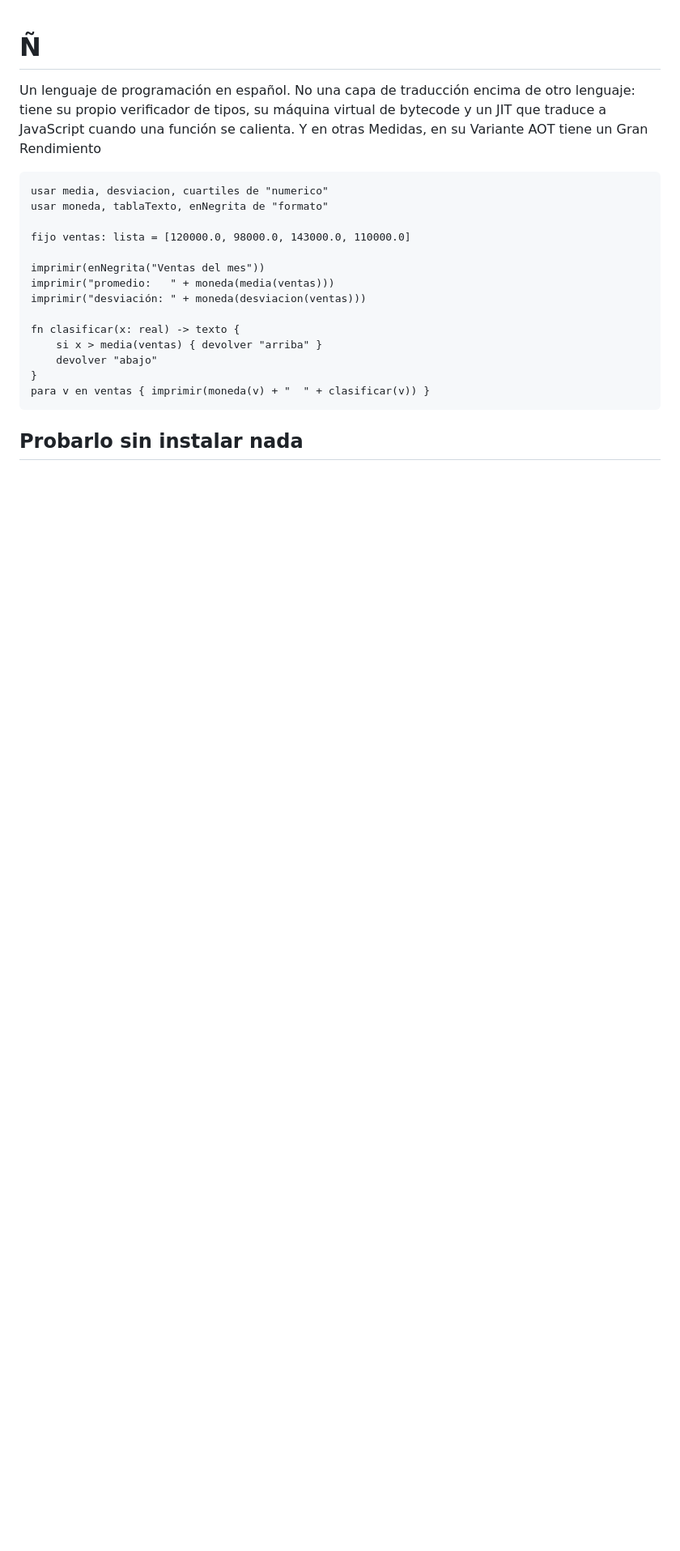
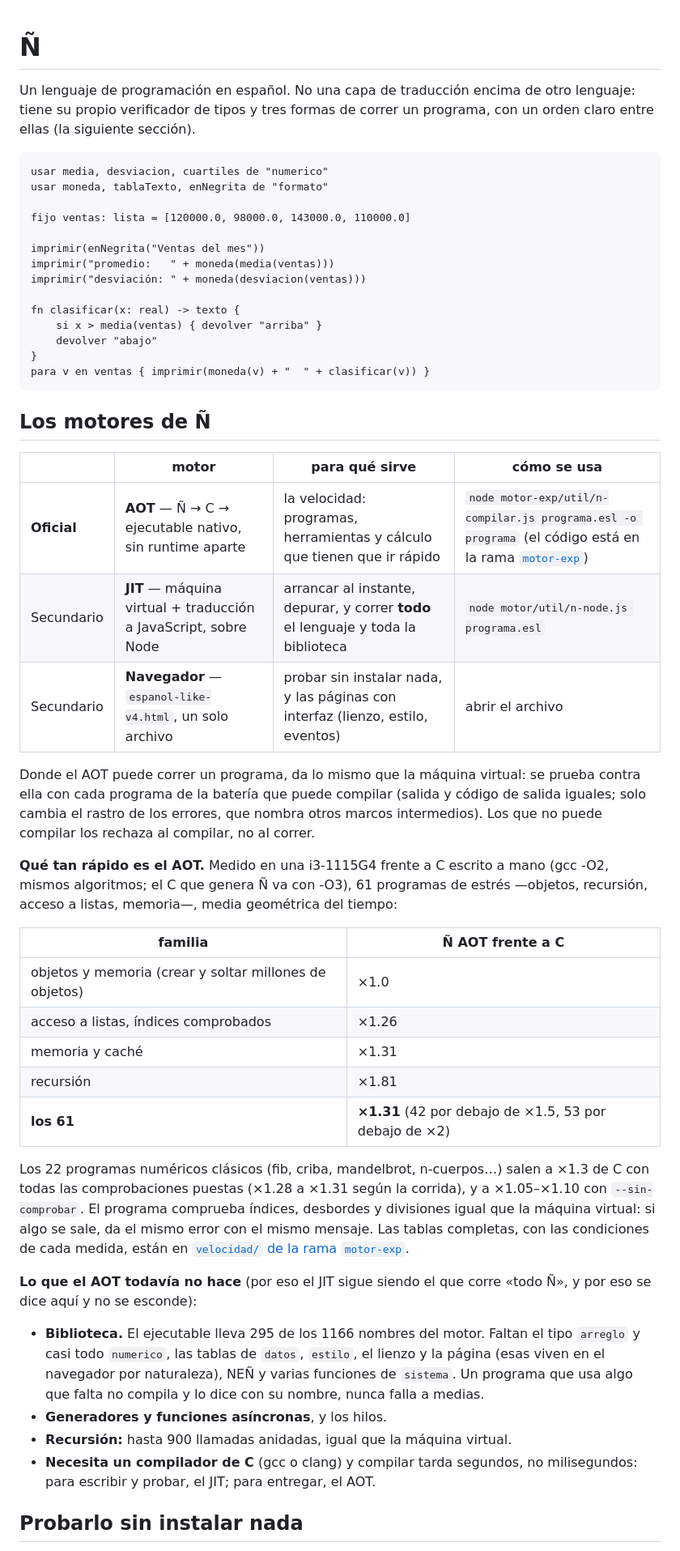
Before and after one commit to diegovelandiabarajas1-lang/Espanol-Like, a Markdown page: README.md, the part around one of its changes. Shown at 81% size. Drawn GitHub-style; blank space fills up the shorter version.

Commit message:
main: el motor oficial es el AOT; el JIT y el navegador son secundarios
El README y el LEEME dicen qué motor es cuál, con las cifras medidas del AOT y
lo que todavía no cubre. El código del AOT está en la rama motor-exp.

````diff
--- a/README.md
+++ b/README.md
@@ -1,9 +1,9 @@
 # Ñ
 
 Un lenguaje de programación en español. No una capa de traducción encima de
-otro lenguaje: tiene su propio verificador de tipos, su máquina virtual de
-bytecode y un JIT que traduce a JavaScript cuando una función se calienta.
-Y en otras Medidas, en su Variante AOT tiene un Gran Rendimiento
+otro lenguaje: tiene su propio verificador de tipos y tres formas de correr un
+programa, con un orden claro entre ellas (la siguiente sección).
+
 ```n
 usar media, desviacion, cuartiles de "numerico"
 usar moneda, tablaTexto, enNegrita de "formato"
@@ -20,6 +20,51 @@ fn clasificar(x: real) -> texto {
 }
 para v en ventas { imprimir(moneda(v) + "  " + clasificar(v)) }
 ```
+
+## Los motores de Ñ
+
+| | motor | para qué sirve | cómo se usa |
+|---|---|---|---|
+| **Oficial** | **AOT** — Ñ → C → ejecutable nativo, sin runtime aparte | la velocidad: programas, herramientas y cálculo que tienen que ir rápido | `node motor-exp/util/n-compilar.js programa.esl -o programa` (el código está en la rama [`motor-exp`](https://github.com/diegovelandiabarajas1-lang/Espanol-Like/tree/motor-exp)) |
+| Secundario | **JIT** — máquina virtual + traducción a JavaScript, sobre Node | arrancar al instante, depurar, y correr **todo** el lenguaje y toda la biblioteca | `node motor/util/n-node.js programa.esl` |
+| Secundario | **Navegador** — `espanol-like-v4.html`, un solo archivo | probar sin instalar nada, y las páginas con interfaz (lienzo, estilo, eventos) | abrir el archivo |
+
+Donde el AOT puede correr un programa, da lo mismo que la máquina virtual: se
+prueba contra ella con cada programa de la batería que puede compilar (salida y
+código de salida iguales; solo cambia el rastro de los errores, que nombra otros
+marcos intermedios). Los que no puede compilar los rechaza al compilar, no al correr.
+
+**Qué tan rápido es el AOT.** Medido en una i3-1115G4 frente a C escrito a mano
+(gcc -O2, mismos algoritmos; el C que genera Ñ va con -O3), 61 programas de estrés —objetos, recursión,
+acceso a listas, memoria—, media geométrica del tiempo:
+
+| familia | Ñ AOT frente a C |
+|---|---|
+| objetos y memoria (crear y soltar millones de objetos) | ×1.0 |
+| acceso a listas, índices comprobados | ×1.26 |
+| memoria y caché | ×1.31 |
+| recursión | ×1.81 |
+| **los 61** | **×1.31** (42 por debajo de ×1.5, 53 por debajo de ×2) |
+
+Los 22 programas numéricos clásicos (fib, criba, mandelbrot, n-cuerpos…) salen a
+×1.3 de C con todas las comprobaciones puestas (×1.28 a ×1.31 según la corrida),
+y a ×1.05–×1.10 con `--sin-comprobar`. El programa comprueba índices, desbordes y divisiones igual
+que la máquina virtual: si algo se sale, da el mismo error con el mismo mensaje.
+Las tablas completas, con las condiciones de cada medida, están en
+[`velocidad/` de la rama `motor-exp`](https://github.com/diegovelandiabarajas1-lang/Espanol-Like/tree/motor-exp/velocidad).
+
+**Lo que el AOT todavía no hace** (por eso el JIT sigue siendo el que corre
+«todo Ñ», y por eso se dice aquí y no se esconde):
+
+- **Biblioteca.** El ejecutable lleva 295 de los 1166 nombres del motor. Faltan
+  el tipo `arreglo` y casi todo `numerico`, las tablas de `datos`, `estilo`, el
+  lienzo y la página (esas viven en el navegador por naturaleza), NEÑ y varias
+  funciones de `sistema`. Un programa que usa algo que falta no compila y lo dice
+  con su nombre, nunca falla a medias.
+- **Generadores y funciones asíncronas**, y los hilos.
+- **Recursión:** hasta 900 llamadas anidadas, igual que la máquina virtual.
+- **Necesita un compilador de C** (gcc o clang) y compilar tarda segundos, no
+  milisegundos: para escribir y probar, el JIT; para entregar, el AOT.
 
 ## Probarlo sin instalar nada
 
````
Also changed, not shown: other parts of README.md (+3 -1 lines), LEEME.md (+21 -0 lines).
